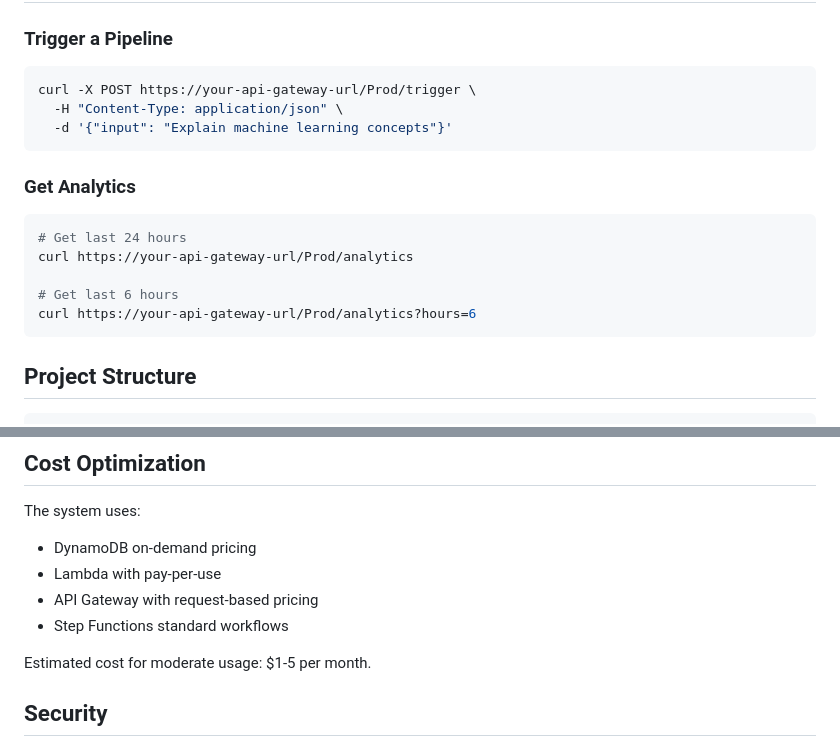
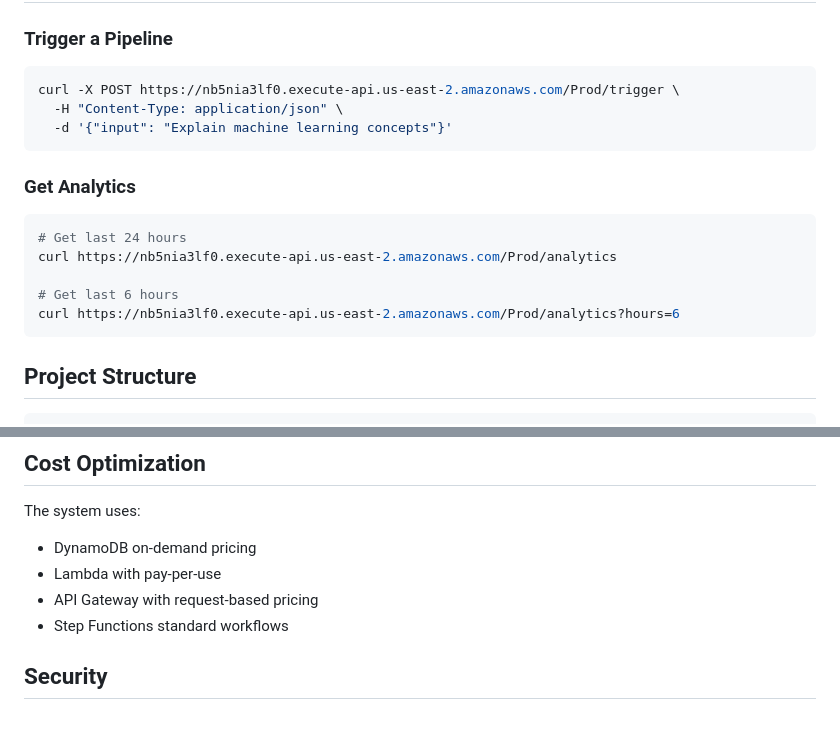
Before and after one commit to RoxanneWAAANG/AWS-Analytics-Dashboard, a Markdown page: README.md, 2 parts joined by grey strips. GitHub-like rendering; blank space fills up the shorter version.

````diff
--- a/README.md
+++ b/README.md
@@ -101,7 +101,7 @@ Retrieves pipeline execution analytics and metrics.
 
 ### Trigger a Pipeline
 ```bash
-curl -X POST https://your-api-gateway-url/Prod/trigger \
+curl -X POST https://nb5nia3lf0.execute-api.us-east-2.amazonaws.com/Prod/trigger \
   -H "Content-Type: application/json" \
   -d '{"input": "Explain machine learning concepts"}'
 ```
@@ -109,10 +109,10 @@ curl -X POST https://your-api-gateway-url/Prod/trigger \
 ### Get Analytics
 ```bash
 # Get last 24 hours
-curl https://your-api-gateway-url/Prod/analytics
+curl https://nb5nia3lf0.execute-api.us-east-2.amazonaws.com/Prod/analytics
 
 # Get last 6 hours
-curl https://your-api-gateway-url/Prod/analytics?hours=6
+curl https://nb5nia3lf0.execute-api.us-east-2.amazonaws.com/Prod/analytics?hours=6
 ```
 
 ## Project Structure
@@ -193,8 +193,6 @@ The system uses:
 - API Gateway with request-based pricing
 - Step Functions standard workflows
 
-Estimated cost for moderate usage: $1-5 per month.
-
 ## Security
 
 - All Lambda functions use least-privilege IAM roles
````
